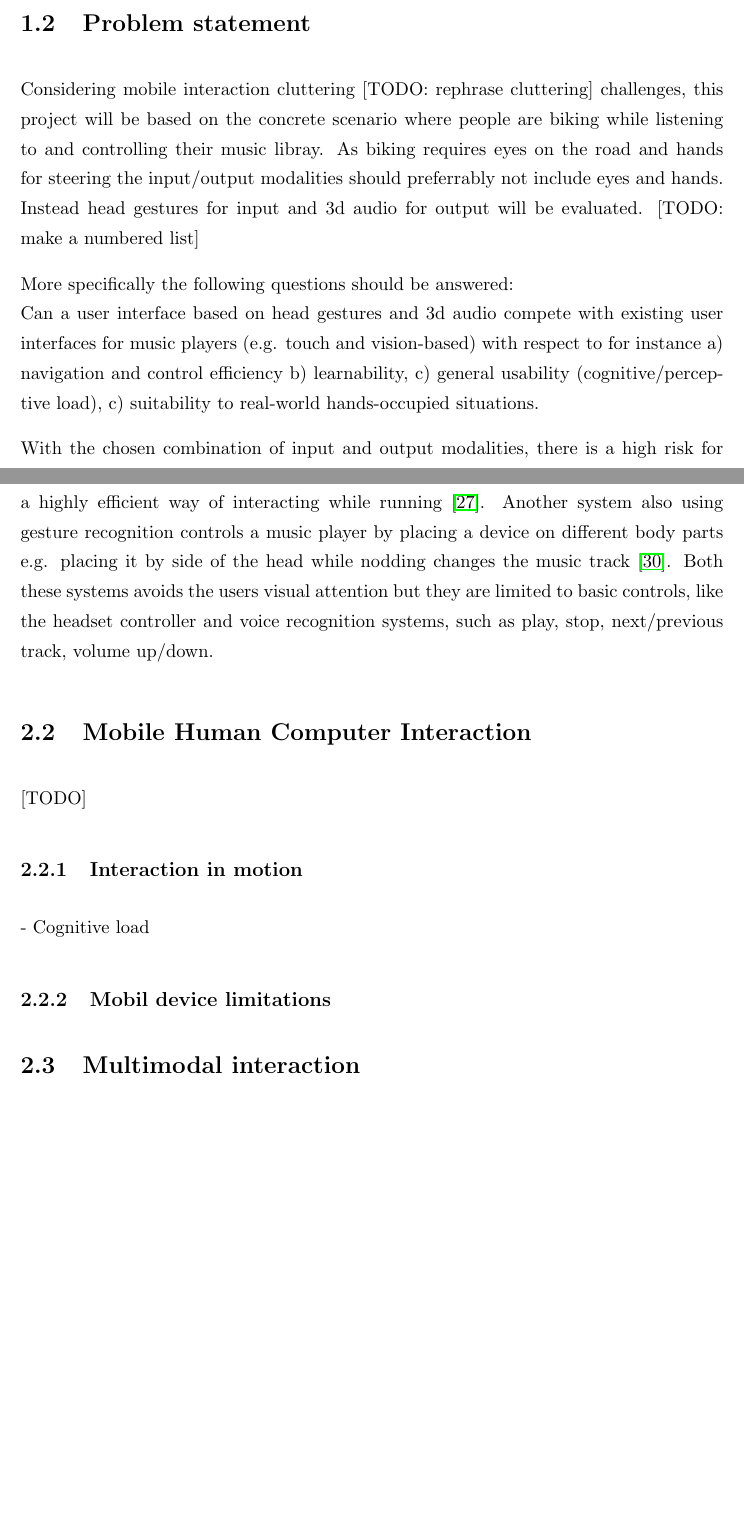
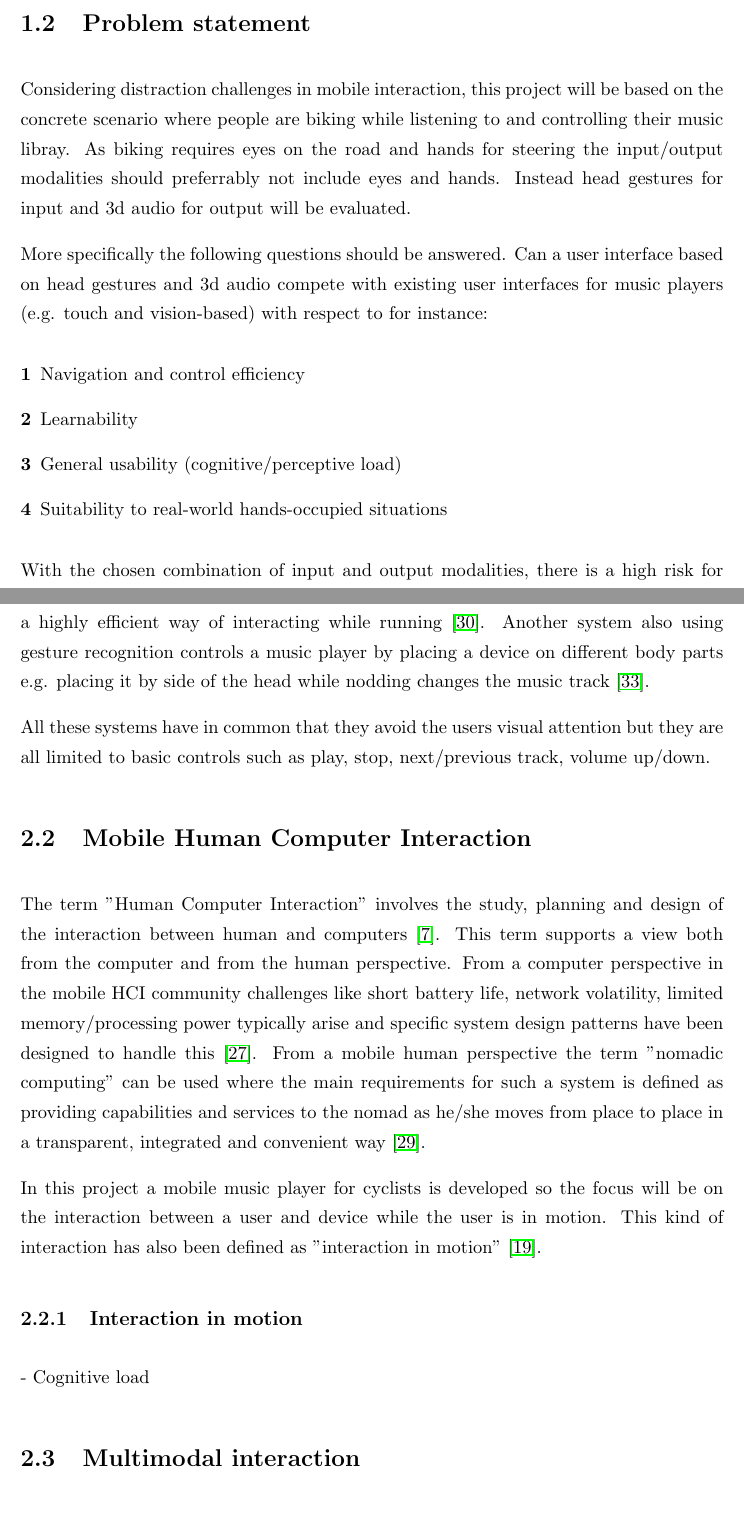
Before and after one commit to jonashinge/Thesis, a LaTeX thesis (Report/Thesis/Thesis.tex, which reads Report/Thesis/Chapters/Chapter1.tex, Report/Thesis/Chapters/Chapter2.tex): two parts of pages 10 and 13 of 26 before the commit and two parts of pages 10 and 14 of 28 after it, joined at a grey line, cut so that both start at the same text, the shorter picture padded with empty space. Compiled offline with pdfLaTeX.

```diff
--- a/Report/Thesis/Chapters/Chapter1.tex
+++ b/Report/Thesis/Chapters/Chapter1.tex
@@ -9,10 +9,14 @@
 
 \section{Problem statement}
-Considering mobile interaction cluttering [TODO: rephrase cluttering] challenges, this project will be based on the concrete scenario where people are biking while listening to and controlling their music libray. As biking requires eyes on the road and hands for steering the input/output modalities should preferrably not include eyes and hands. Instead head gestures for input and 3d audio for output will be evaluated. [TODO: make a numbered list]
+Considering distraction challenges in mobile interaction, this project will be based on the concrete scenario where people are biking while listening to and controlling their music libray. As biking requires eyes on the road and hands for steering the input/output modalities should preferrably not include eyes and hands. Instead head gestures for input and 3d audio for output will be evaluated.
 
-More specifically the following questions should be answered:\\
-Can a user interface based on head gestures and 3d audio compete with existing user interfaces for music players (e.g. touch and vision-based) with respect to for instance a) navigation and control efficiency b) learnability, c) general usability (cognitive/perceptive load), c) suitability to real-world hands-occupied situations.
-
+More specifically the following questions should be answered. Can a user interface based on head gestures and 3d audio compete with existing user interfaces for music players (e.g. touch and vision-based) with respect to for instance:
+\begin{description}
+\item[1] Navigation and control efficiency
+\item[2] Learnability
+\item[3] General usability (cognitive/perceptive load)
+\item[4] Suitability to real-world hands-occupied situations
+\end{description}
 With the chosen combination of input and output modalities, there is a high risk for the system to misinterpret normal everyday actions performed by the user as commands for controlling the system ("behavioural cluttering" (Janlert et al., in press)). How can features in the user interface prevent unwanted manipulation of the system?
 
 \section{Goal}
--- a/Report/Thesis/Chapters/Chapter2.tex
+++ b/Report/Thesis/Chapters/Chapter2.tex
@@ -28,17 +28,20 @@
 Voice recognition could also be used for navigating a music application \cite{stewart_boling_voice_2013}. In this application example the user could request simple commands like play, stop, next/previous track and queue. Voice recognition however introduces accuracy and stability challenges especially in mobile noisy environments. At the same time speech commands are limited - it would introduce even more complexity if the system should be able to interpret detailed commands e.g. an artist name or even a track title.
 
 % other alternatives
-Other more alternative music player interaction modes also exists using motion sensors. A system that use foot gestures for changing music track has been developed and shows a highly efficient way of interacting while running \cite{smus_running_2010}. Another system also using gesture recognition controls a music player by placing a device on different body parts e.g. placing it by side of the head while nodding changes the music track \cite{strachan_bodyspace_2007}. Both these systems avoids the users visual attention but they are limited to basic controls, like the headset controller and voice recognition systems, such as play, stop, next/previous track, volume up/down.
+Other more alternative music player interaction modes also exists using motion sensors. A system that use foot gestures for changing music track has been developed and shows a highly efficient way of interacting while running \cite{smus_running_2010}. Another system also using gesture recognition controls a music player by placing a device on different body parts e.g. placing it by side of the head while nodding changes the music track \cite{strachan_bodyspace_2007}.
+
+All these systems have in common that they avoid the users visual attention but they are all limited to basic controls such as play, stop, next/previous track, volume up/down.
 
 
 \section{Mobile Human Computer Interaction}
-[TODO]
+The term "Human Computer Interaction" involves the study, planning and design of the interaction between human and computers \cite{card_psychology_1983}. This term supports a view both from the computer and from the human perspective. From a computer perspective in the mobile HCI community challenges like short battery life, network volatility, limited memory/processing power typically arise and specific system design patterns have been designed to handle this \cite{roth_patterns_2002}. From a mobile human perspective the term "nomadic computing" can be used where the main requirements for such a system is defined as providing capabilities and services to the nomad as he/she moves from place to place in a transparent, integrated and convenient way \cite{sawhney_nomadic_2000}.
+
+% this project
+In this project a mobile music player for cyclists is developed so the focus will be on the interaction between a user and device while the user is in motion. This kind of interaction has also been defined as "interaction in motion" \cite{marshall_mobile_2013}.
 
 \subsection{Interaction in motion}
 
 - Cognitive load
-
-\subsection{Mobil device limitations}
 
 
 \section{Multimodal interaction}
```
Also changed, not shown: Report/Thesis/Bibliography.bib (+10 -1 lines), Report/Thesis/Chapters/Chapter1.tex (4 more changed lines), Report/Thesis/Chapters/Chapter2.tex (2 more changed lines), 6 other files.
